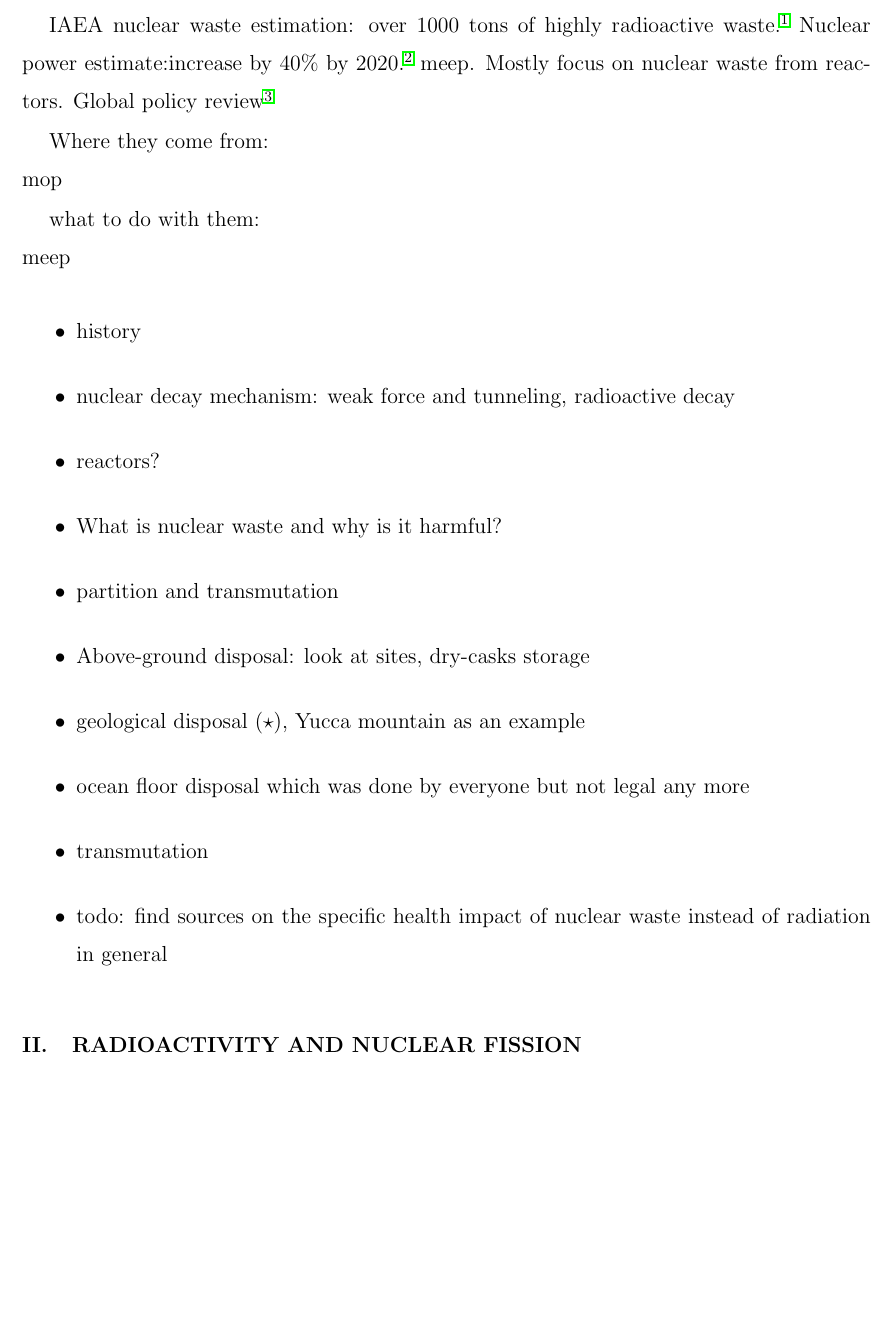
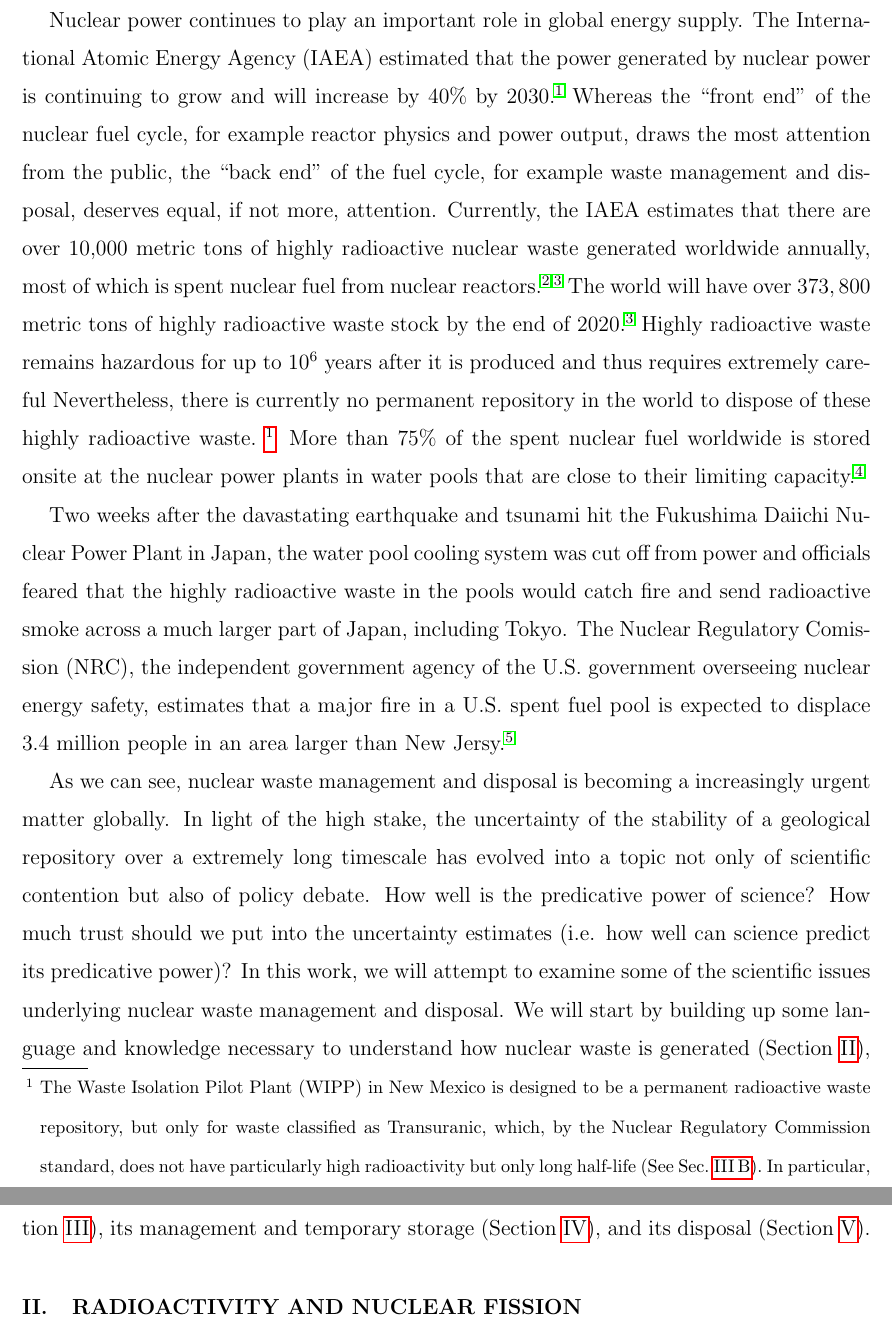
Before and after one commit to yupinghuang/comps, a LaTeX paper (paper.tex): part of page 4 of 21 before the commit and two parts of pages 4 and 5 of 20 after it, the two joined at a grey line, cut at the place of the change, the shorter picture padded with empty space. Compiled offline with pdfLaTeX.

Commit message:
intro done

```diff
--- a/paper.tex
+++ b/paper.tex
@@ -1,5 +1,5 @@
 %\documentclass{article}
-\documentclass[preprint,aip,pra]{revtex4-1}
+\documentclass[nofootinbib,preprint,aip,pra]{revtex4-1}
 \usepackage{hyperref}
 \usepackage{amsmath}
 \usepackage{csquotes}
@@ -26,29 +26,45 @@
 \newpage
 
 \section{Introduction}
-IAEA nuclear waste estimation: over 1000 tons of highly radioactive waste.\cite{iaea08}
-Nuclear power estimate:increase by 40\% by 2020. \cite{iaea12}
-meep. Mostly focus on nuclear waste from reactors.
-Global policy review \cite{r12}
+Nuclear power continues to play an important role in global energy supply.
+The International Atomic Energy Agency (IAEA) estimated that the power generated by nuclear power
+is continuing to grow and will increase by $40\%$ by 2030.\cite{iaea12}
+Whereas the ``front end'' of the nuclear fuel cycle, for example reactor physics and power output, draws
+the most attention from the public, the ``back end'' of the fuel cycle, for example waste management and
+disposal, deserves equal, if not more, attention.
+Currently, the IAEA estimates that there are over 10,000 metric tons of highly radioactive nuclear waste
+generated worldwide annually,
+most of which is spent nuclear fuel from nuclear reactors.\cite{iaea08, r12}
+The world will have over $373,800$ metric tons of highly radioactive waste stock by the end of 2020.\cite{r12}
+Highly radioactive waste remains hazardous for up to $10^6$ years after it is produced and thus requires extremely
+careful
+Nevertheless, there is currently no permanent repository in the world to dispose of these highly radioactive
+waste.~\footnote{The Waste Isolation Pilot Plant (WIPP) in New Mexico is designed to be a permanent radioactive
+    waste repository, but only
+for waste classified as Transuranic, which, by the Nuclear Regulatory Commission standard, does not have particularly
+high radioactivity but only long half-life (See Sec.~\ref{sec:tru}). In particular, WIPP does not accept spent nuclear
+fuel.}  More than $75\%$ of the spent nuclear fuel worldwide is stored onsite at the nuclear power plants in
+water pools that are close to their limiting capacity.\cite{aa12}
 
-Where they come from:\\
-mop
+Two weeks after the davastating earthquake and tsunami hit the Fukushima Daiichi Nuclear Power Plant in Japan,
+the water pool cooling system was cut off from power and officials feared that
+the highly radioactive waste in the pools would catch fire and send radioactive smoke across a much larger part of Japan, including Tokyo.
+The Nuclear Regulatory Comission (NRC), the independent government agency of the U.S. government overseeing
+nuclear energy safety,
+estimates that a major fire in a U.S. spent fuel pool is expected to
+displace 3.4 million people in an area larger than New Jersy.\cite{s16}
 
-what to do with them:\\
-meep
-
-\begin{itemize}
-    \item history
-    \item nuclear decay mechanism: weak force and tunneling, radioactive decay
-    \item reactors?
-    \item What is nuclear waste and why is it harmful?
-    \item partition and transmutation
-    \item Above-ground disposal: look at sites, dry-casks storage
-    \item geological disposal ($\star$), Yucca mountain as an example
-    \item ocean floor disposal which was done by everyone but not legal any more
-    \item transmutation
-    \item todo: find sources on the specific health impact of nuclear waste instead of radiation
-        in general
-\end{itemize}
+As we can see, nuclear waste management and disposal is becoming a increasingly urgent matter globally.
+In light of the high stake,
+the uncertainty of the stability of a geological repository over a extremely long timescale has evolved into
+a topic not only of scientific contention but also of policy debate.
+How well is the predicative power of science? How much trust should we put into the uncertainty estimates
+(i.e. how well can science predict its predicative power)?
+In this work, we will attempt to examine some of the scientific issues underlying nuclear waste management
+and disposal. We will start by building up some
+language and knowledge necessary to understand how nuclear waste is generated (Section~\ref{sec:phys}),
+then apply those principles to study
+what physical properties nuclear waste possesses (Section~\ref{sec:waste}), its management and temporary storage
+(Section~\ref{sec:temp}), and its disposal (Section~\ref{sec:disposal}).
 
 \section{Radioactivity and nuclear fission}
```
Also changed, not shown: refs.bib (+11 -0 lines), paper.tex (46 more changed lines).
